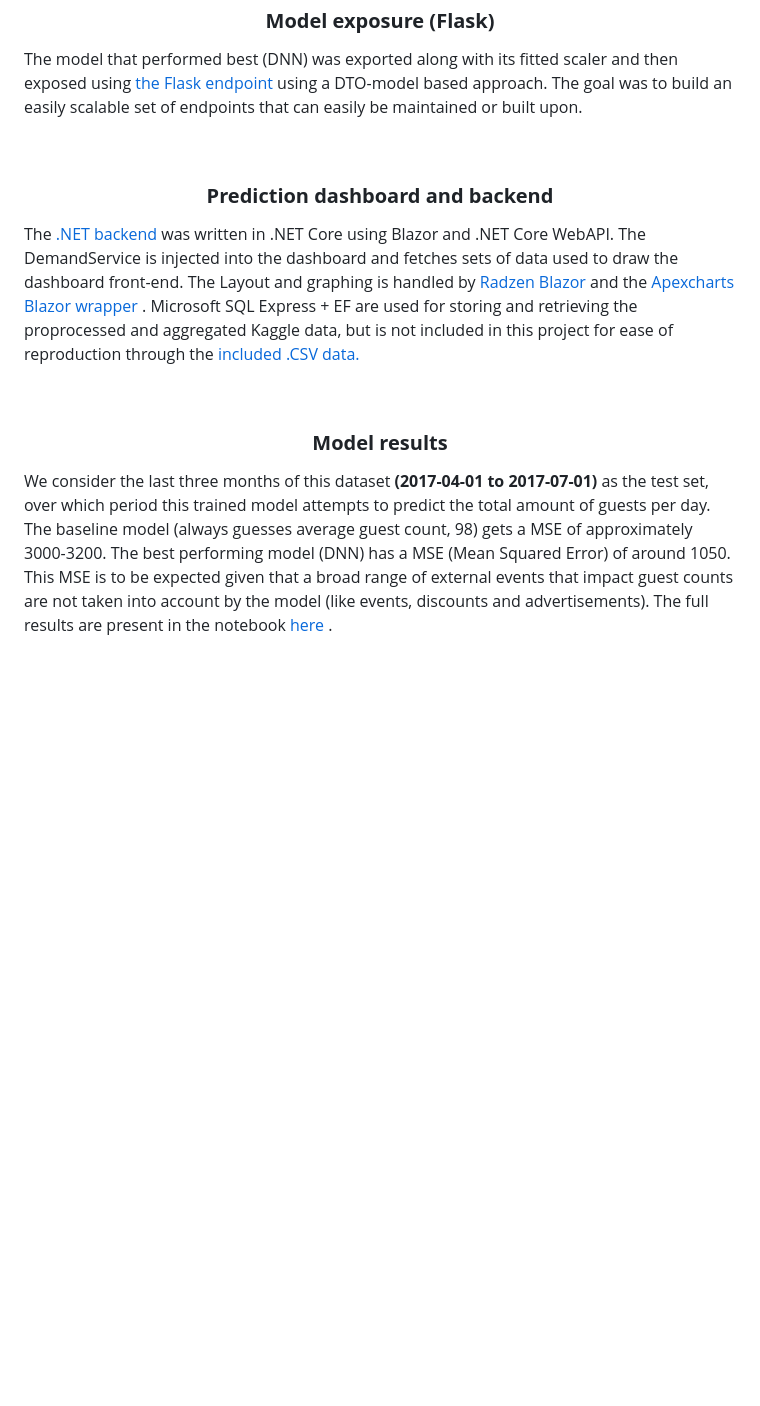
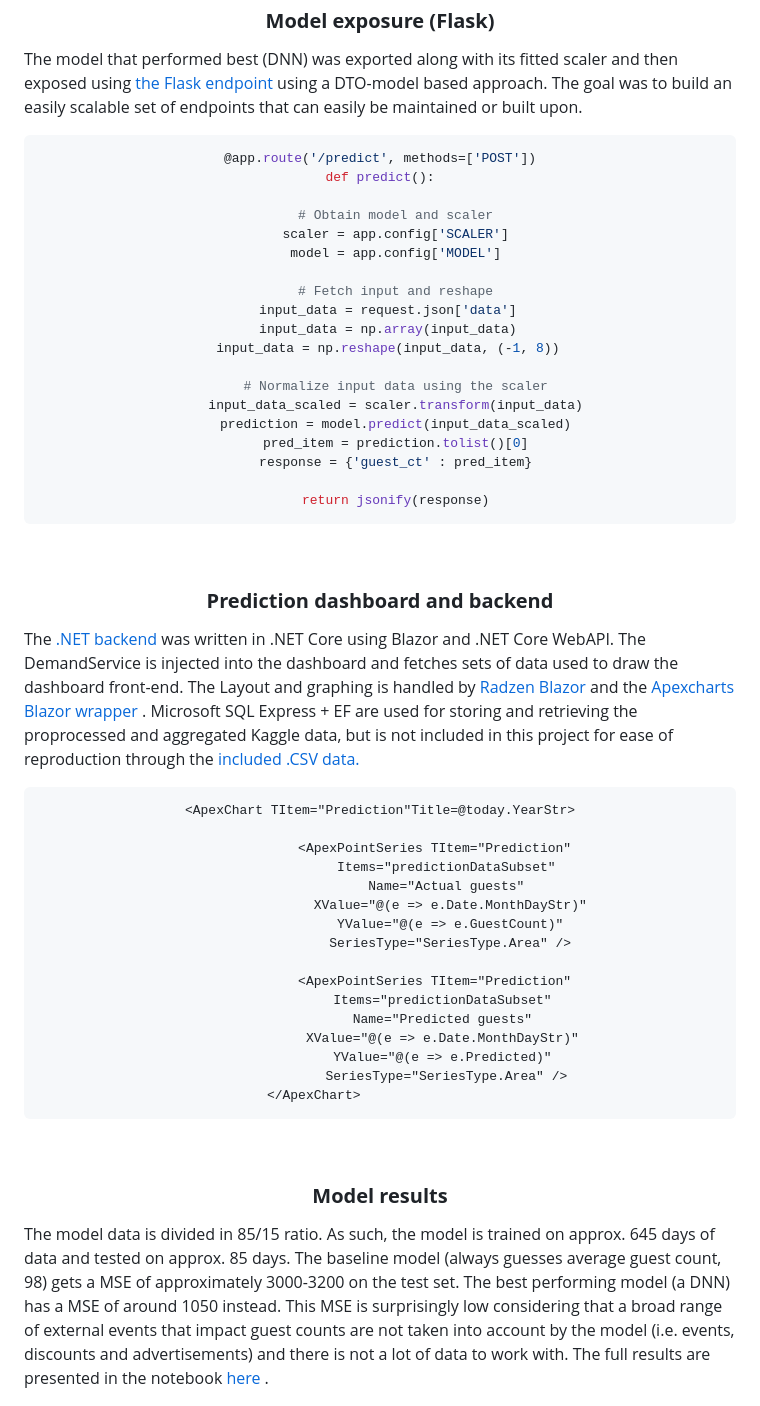
Before and after one commit to FransHk/Hotel-guest-demand-prediction, a Markdown page: README.md, the part around the change. GitHub-like rendering; blank space fills up the shorter version.

Commit message:
Code embeddings, updated ' Model Overview' of Dashboard

````diff
--- a/README.md
+++ b/README.md
@@ -36,10 +36,51 @@ The  <a href="model.ipynb"> modelling </a> of this project was done exclusively
 <br> <h3 align='center'><b>Model exposure (Flask) </b></h3> <p align="left">
 The model that performed best (DNN) was exported along with its fitted scaler and then exposed using <a href="endpoints.py"> the Flask endpoint </a> using a DTO-model based approach. The goal was to build an easily scalable set of endpoints that can easily be maintained or built upon.</p>
 
+```python
+@app.route('/predict', methods=['POST'])
+def predict():
+
+    # Obtain model and scaler
+    scaler = app.config['SCALER']
+    model = app.config['MODEL']
+
+    # Fetch input and reshape
+    input_data = request.json['data']
+    input_data = np.array(input_data)
+    input_data = np.reshape(input_data, (-1, 8))
+
+    # Normalize input data using the scaler
+    input_data_scaled = scaler.transform(input_data)
+    prediction = model.predict(input_data_scaled)
+    pred_item = prediction.tolist()[0]
+    response = {'guest_ct' : pred_item}
+
+    return jsonify(response)
+```
+
 <br> <h3 align='center'><b> Prediction dashboard and backend </b></h3> <p align="left">
 The <a href="Blazor\Hotel Demand Blazor\Hotel Demand Blazor"> .NET backend </a> was written in .NET Core using Blazor and .NET Core WebAPI. The DemandService is injected into the dashboard and fetches sets of data used to draw the dashboard front-end. The Layout and graphing is handled by <a href="https://github.com/radzenhq/radzen-blazor"> Radzen Blazor </a> and the <a href="https://github.com/apexcharts/Blazor-ApexCharts"> Apexcharts Blazor wrapper </a>. Microsoft SQL Express + EF are used for storing and retrieving the proprocessed and aggregated Kaggle data, but is not included in this project for ease of reproduction through the <a href="/data"> included .CSV data. </a></p>
 
+```html
+<ApexChart TItem="Prediction"Title=@today.YearStr>
+
+              <ApexPointSeries TItem="Prediction"
+                  Items="predictionDataSubset"
+                  Name="Actual guests"
+                  XValue="@(e => e.Date.MonthDayStr)"
+                  YValue="@(e => e.GuestCount)"
+                  SeriesType="SeriesType.Area" />
+
+              <ApexPointSeries TItem="Prediction"
+                 Items="predictionDataSubset"
+                 Name="Predicted guests"
+                 XValue="@(e => e.Date.MonthDayStr)"
+                 YValue="@(e => e.Predicted)"
+                 SeriesType="SeriesType.Area" />
+</ApexChart>
+```
+
 <br> <h3 align='center'><b> Model results </b></h3> <p align="left">
-We consider the last three months of this dataset <b>(2017-04-01 to 2017-07-01)</b> as the test set, over which period this trained model attempts to predict the total amount of guests per day. The baseline model (always guesses average guest count, 98) gets a MSE of approximately 3000-3200.  The best performing model (DNN) has a MSE (Mean Squared Error) of around 1050. This MSE is to be expected given that a broad range of external events that impact guest counts are not taken into account by the model (like events, discounts and advertisements). The full results are present in the notebook <a href="model.ipynb"> here </a>. </p>
+The model data is divided in 85/15 ratio. As such, the model is trained on approx. 645 days of data and tested on approx. 85 days. The baseline model (always guesses average guest count, 98) gets a MSE of approximately 3000-3200 on the test set. The best performing model (a DNN) has a MSE  of around 1050 instead. This MSE is surprisingly low considering that a broad range of external events that impact guest counts are not taken into account by the model (i.e. events, discounts and advertisements) and there is not a lot of data to work with. The full results are presented in the notebook <a href="model.ipynb"> here </a>. </p>
 
 <img src="images/test-set.png"  width="400" height="350">
````
Also changed, not shown: images/screen_3.png.
